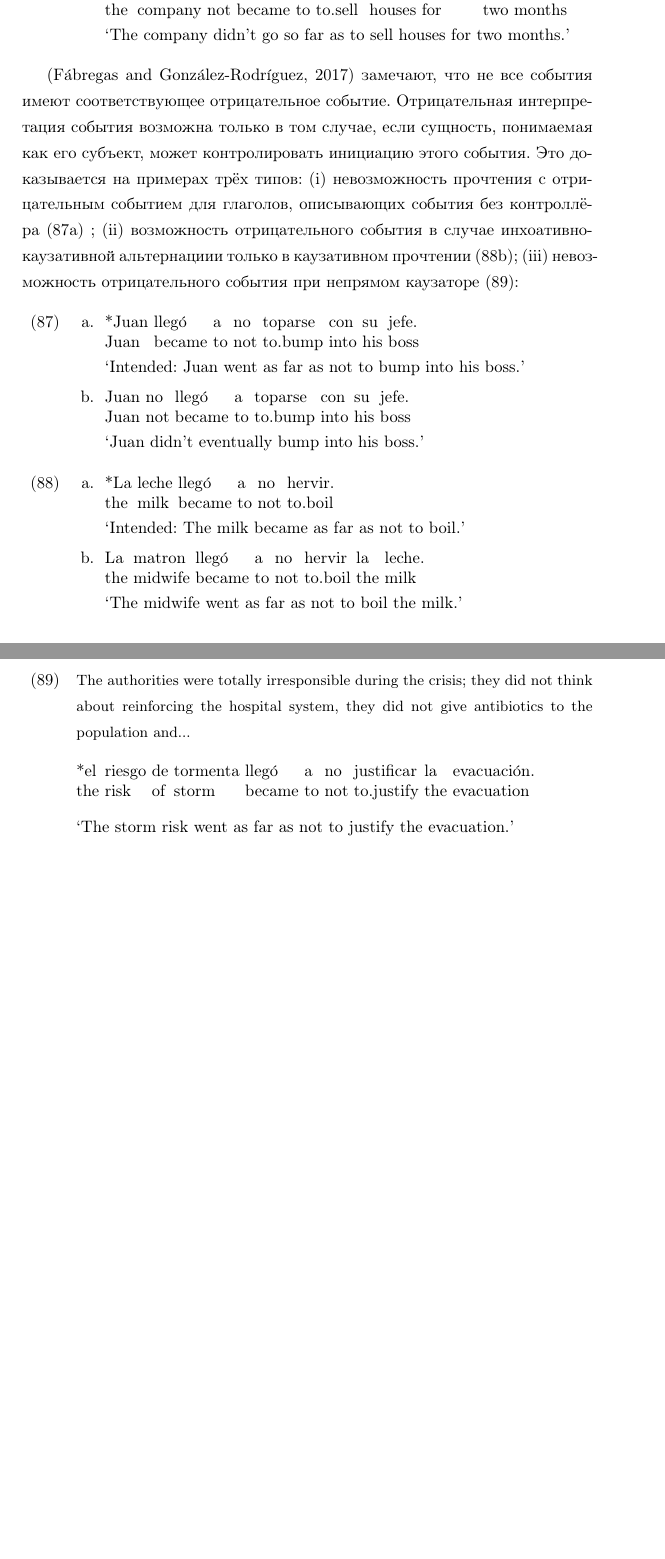
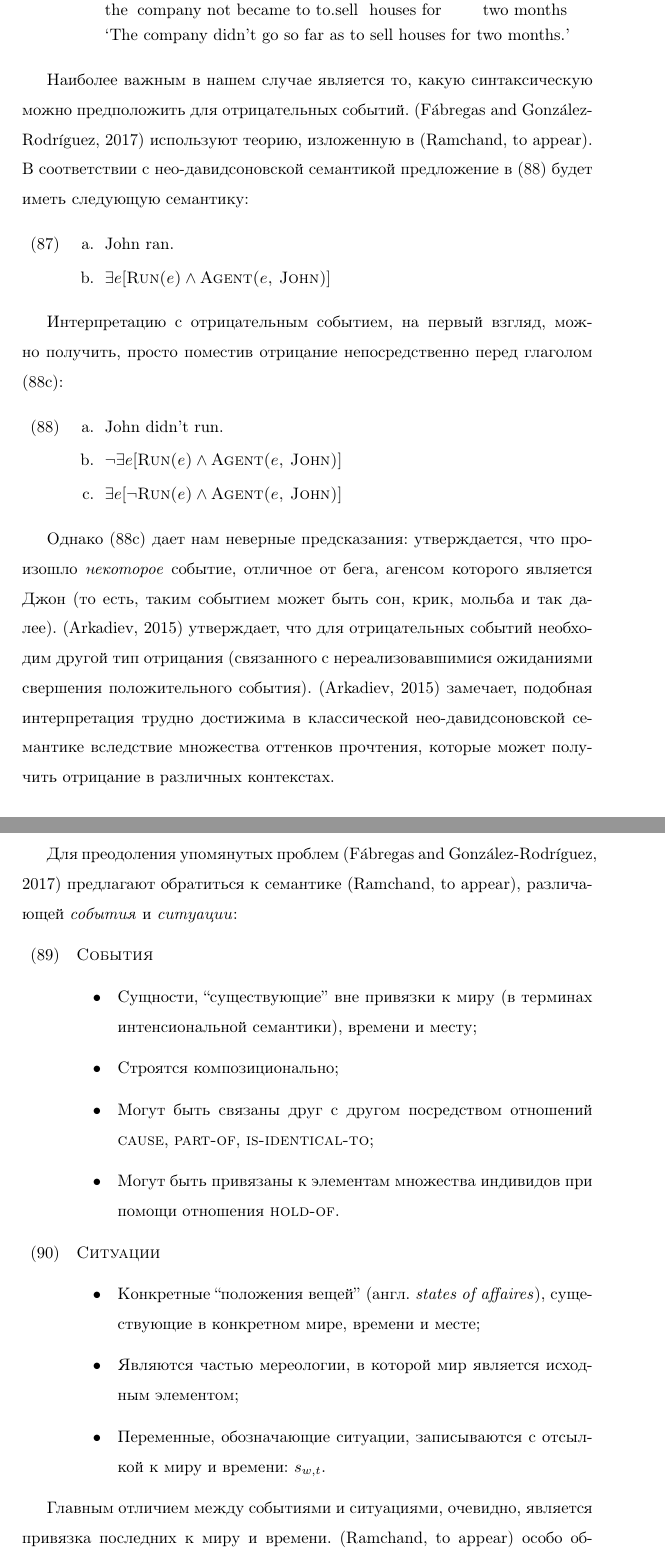
Before and after one commit to zavgorodnii/masters, a LaTeX thesis (zavgorodny_diplom.tex): two parts of pages 32 and 33 of 39 before the commit and two parts of pages 37 and 38 of 47 after it, joined at a grey line, cut so that both start at the same text, the shorter picture padded with empty space. Compiled offline with LaTeX, dvips and Ghostscript.

Commit message:
fuckload of negative events

```diff
--- a/zavgorodny_diplom.tex
+++ b/zavgorodny_diplom.tex
@@ -20,7 +20,7 @@
 
 \noautomath
 \restylefloat{table}
-\renewcommand{\baselinestretch}{1.3}
+\renewcommand{\baselinestretch}{1.5}
 \renewcommand{\arraystretch}{1.5}
 \newcommand*{\LargerCdot}{\raisebox{-0.25ex}{\scalebox{1.2}{$\cdot$}}}
 \newcommand*{\LargeCdot}{\raisebox{-0.25ex}{\scalebox{1.8}{$\cdot$}}}
@@ -1135,4 +1130,48 @@
     \end{xlist}
 \end{exe}
 
-\citep{fabergas2017building} замечают, что не все события имеют соответствующее отрицательное событие. Отрицательная интерпретация события возможна только в том случае, если сущность, понимаемая как его субъект, может контролировать инициацию этого события. Это доказывается на примерах трёх типов: (i) невозможность прочтения с отрицательным событием для глаголов, описывающих события без контроллёра (\ref{fabergasNotControlled}) ; (ii) возможность отрицательного события в случае инхоативно-каузативной альтернациии только в каузативном прочтении (\ref{fabergasAlternation}); (iii) невозможность отрицательного события при непрямом каузаторе (\ref{fabergasNonDirect}):
+Наиболее важным в нашем случае является то, какую синтаксическую можно предположить для отрицательных событий. \citep{fabergas2017building} используют теорию, изложенную в \citep{ramchand201Xauxiliaries}. В соответствии с нео-давидсоновской семантикой предложение в (\ref{neoDavidOrdinary}) будет иметь следующую семантику:
+
+\begin{exe}
+    \ex \label{neoDavidOrdinary} \begin{xlist}
+        \ex John ran.
+        \ex $ \exists e [\textsc{Run(}e\textsc{)} \land \textsc{Agent(}e\textsc{, John)}] $
+    \end{xlist}
+\end{exe}
+
+Интерпретацию с отрицательным событием, на первый взгляд, можно получить, просто поместив отрицание непосредственно перед глаголом (\ref{neoDavidNegative}):
+
+\begin{exe}
+    \ex \label{neoDavidOrdinary} \begin{xlist}
+        \ex John didn't run.
+        \ex $ \lnot \exists e [\textsc{Run(}e\textsc{)} \land \textsc{Agent(}e\textsc{, John)}] $
+        \ex \label{neoDavidNegative} $ \exists e [\lnot\textsc{Run(}e\textsc{)} \land \textsc{Agent(}e\textsc{, John)}] $
+    \end{xlist}
+\end{exe}
+
+Однако (\ref{neoDavidNegative}) дает нам неверные предсказания: утверждается, что произошло \textit{некоторое} событие, отличное от бега, агенсом которого является Джон (то есть, таким событием может быть сон, крик, мольба и так далее). \citep{arkadiev2015negative} утверждает, что для отрицательных событий необходим другой тип отрицания (связанного с нереализовавшимися ожиданиями свершения положительного события). \citep{arkadiev2015negative} замечает, подобная интерпретация трудно достижима в классической нео-давидсоновской семантике вследствие множества оттенков прочтения, которые может получить отрицание в различных контекстах.
+
+\medskip
+
+Для преодоления упомянутых проблем \citep{fabergas2017building} предлагают обратиться к семантике \citep{ramchand201Xauxiliaries}, различающей \textit{события} и \textit{ситуации}:
+
+\begin{exe}
+    \ex \textsc{События}
+        \begin{itemize}
+            \item Сущности, ``существующие'' вне привязки к миру (в терминах интенсиональной семантики), времени и месту;
+            \item Строятся композиционально;
+            \item Могут быть связаны друг с другом посредством отношений \textsc{cause}, \textsc{part-of}, \textsc{is-identical-to};
+            \item Могут быть привязаны к элементам множества индивидов при помощи отношения \textsc{hold-of}.
+        \end{itemize}
+\end{exe}
+
+\begin{exe}
+    \ex \textsc{Ситуации}
+        \begin{itemize}
+            \item Конкретные ``положения вещей'' (англ. \textit{states of affaires}), существующие в конкретном мире, времени и месте;
+            \item Являются частью мереологии, в которой мир является исходным  элементом;
+            \item Переменные, обозначающие ситуации, записываются с отсылкой к миру и времени: $ s_{w, t} $.
+        \end{itemize}
+\end{exe}
+
+Главным отличием между событиями и ситуациями, очевидно, является привязка последних к миру и времени. \citep{ramchand201Xauxiliaries} особо обращает внимание на то, что в её теории события являются не событиями в обычном языковом понимании, а абстрактными ``сущностями событиий'' (англ. \textit{event essences}); экзистенциальная квантификация по событиям в понимании \citep{ramchand201Xauxiliaries}, в таком случае, не подразумевает привязки к миру или времени.
@@ -1139,11 +1194,3 @@
 
 \begin{exe}
     \ex \begin{xlist}
-        \ex \label{fabergasNotControlled}
-            \gll *Juan llegó a no toparse con su jefe. \\
-                 Juan became to not to.bump into his boss \\
-            \glt `Intended: Juan went as far as not to bump into his boss.'
-        \ex
-            \gll Juan no llegó a toparse con su jefe. \\
-                 Juan not became to to.bump into his boss \\
-            \glt `Juan didn’t eventually bump into his boss.'
@@ -1153,13 +1204,4 @@
 \begin{exe}
-    \ex \begin{xlist}
-        \ex
-            \gll *La leche llegó a no hervir. \\
-                 the milk became to not to.boil \\
-            \glt `Intended: The milk became as far as not to boil.'
-        \ex \label{fabergasAlternation}
-            \gll La matron llegó a no hervir la leche. \\
-                 the midwife became to not to.boil the milk \\
-            \glt `The midwife went as far as not to boil the milk.'
-    \end{xlist}
+    \ex\label{ramchSimplified} \Tree [.{\hspace{1cm}AspP, $ [\textsc{John-Kiss-Mary}(e) \land \textit{Instantiate}(s,e)] $} {Asp} \qroof{\textit{John kiss Mary}}.{\hspace{1cm} vP, $ \lambda e[kiss(e) \land \textsc{Ext}(e) = John \land \textsc{Int}(e) = Mary] $} ]
 \end{exe}
 
@@ -1166,11 +1210,6 @@
 \begin{exe}
-    \ex {\small The authorities were totally irresponsible during the crisis; they did not think about reinforcing the hospital system, they did not give antibiotics to the population and...} \label{fabergasNonDirect}
-        \gll *el riesgo de tormenta llegó a no justificar la evacuación. \\
-             the risk of storm became to not to.justify the evacuation \\
-        \glt `The storm risk went as far as not to justify the evacuation.'
+    \ex\label{fabergasTree} \Tree [.{$\Sigma$P} {$\Sigma$} [.\textsc{TP} {T} [.{\textsc{AspP}} {\textsc{Asp}} [.{$\Sigma$P} {not} [.{\textsc{InitP}} [.\textsc{DP} John ] [.{\textsc{InitP}} {\textsc{Init}} ... ] ] ] ] ] ]
 \end{exe}
-
-% С учетом всего вышесказанного представляется разумным проверить предскзазания теории \citep{fabergas2017building} для русского \textit{аж} под отрицанием, и если факты будут говорить в пользу версии с отрицательным событием --- рассмотреть часть исследования \citep{fabergas2017building}, затрагивающую синтаксис отрицательных событий.
 
 \medskip
 
```
Also changed, not shown: bibliography.bib (+36 -0 lines), zavgorodny_diplom.pdf, zavgorodny_diplom.tex (27 more changed lines).
